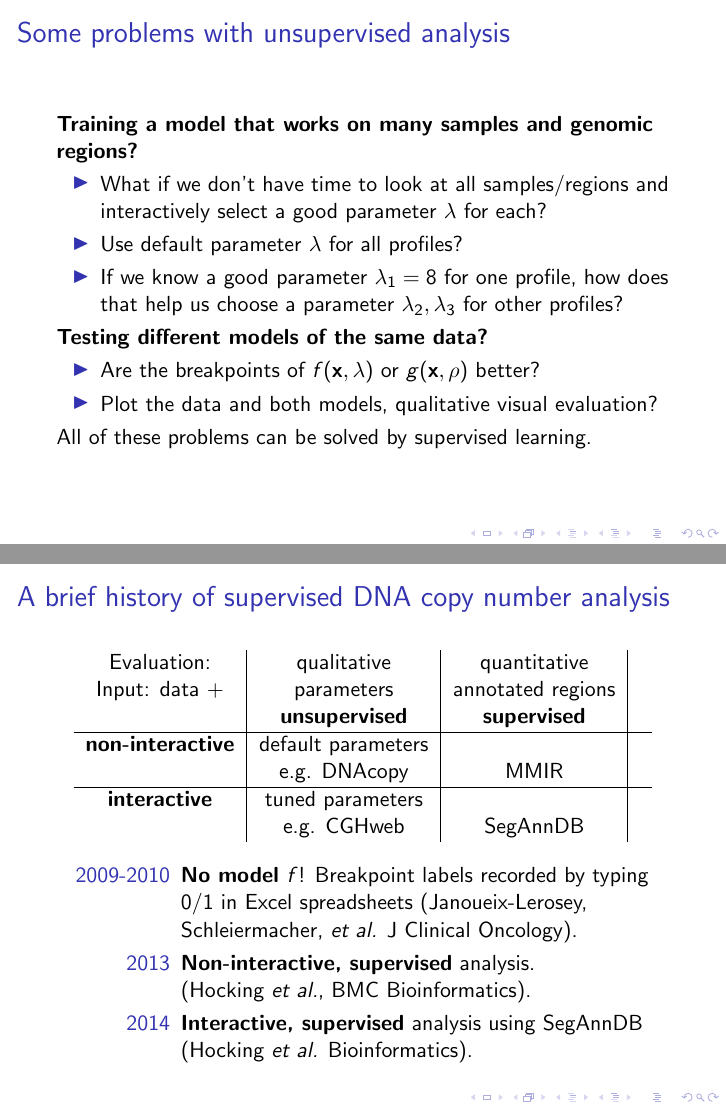
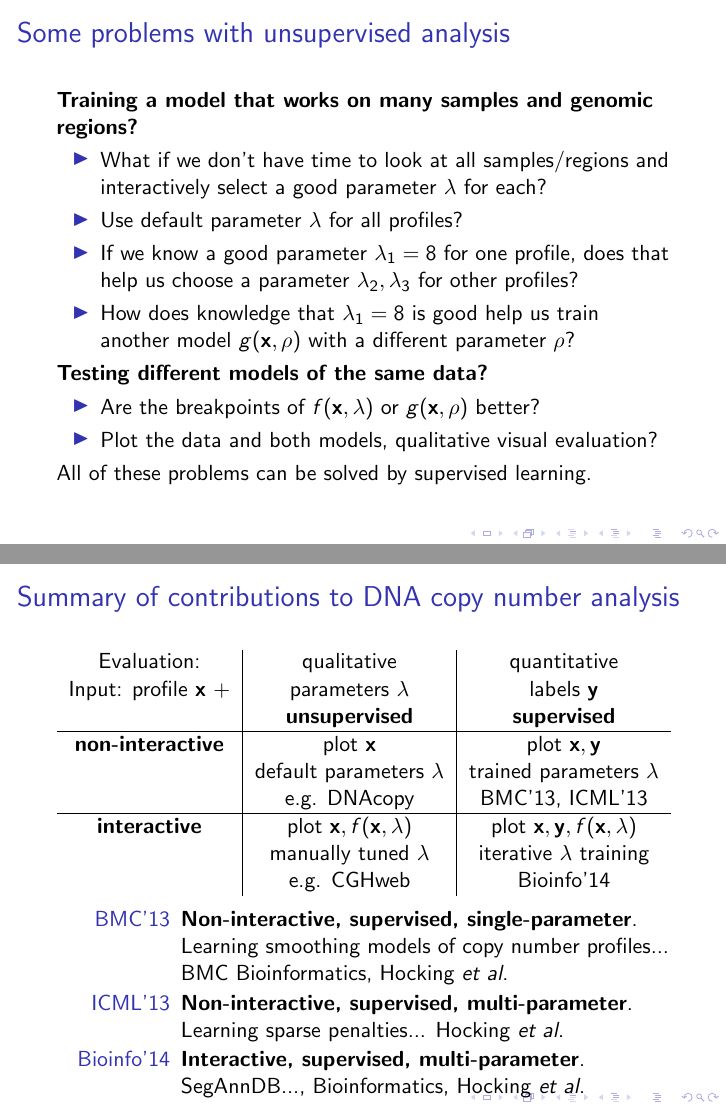
Before and after one commit to tdhock/supervised-interactive-slides, LaTeX slides (HOCKING-supervised-interactive.tex): pages 17 and 35 of 40, joined at a grey line. Compiled offline with pdfLaTeX; an older LaTeX class or package is replaced by its successor.

Commit message:
supervised references summary table

```diff
--- a/HOCKING-supervised-interactive.tex
+++ b/HOCKING-supervised-interactive.tex
@@ -351,5 +351,5 @@ Cancer cell with many copy number alterations.
     Evaluation: & qualitative &  \\
-    Input: data + & parameters & & \\
+    Input: profile $\mathbf x$ + & parameters $\lambda$ &  \\
         & \textbf{unsupervised} & \\
     \hline
     \textbf{non-interactive}
@@ -400,9 +402,12 @@ Cancer cell with many copy number alterations.
   % \item \textbf{What if we use a different model $g(\mathbf x, \rho)$ where
   %   the learned $\lambda$ is meaningless?
   \item Use default parameter $\lambda$ for all profiles?
-  \item If we know a good parameter $\lambda_1=8$ for one profile, how
+  \item If we know a good parameter $\lambda_1=8$ for one profile,
     does that help us choose a parameter $\lambda_2, \lambda_3$ for
     other profiles?
+  \item How does knowledge that $\lambda_1=8$ is good help us train
+    another model $g(\mathbf x, \rho)$ with a different parameter
+    $\rho$?
   \end{itemize}
   \textbf{Testing different models of the same data?}
     \begin{itemize}
@@ -852,30 +872,40 @@ Private server for McGill data sets:
 \end{frame}
 
 \begin{frame}
-  \frametitle{A brief history of supervised DNA copy number analysis}
+  \frametitle{Summary of contributions to
+    DNA copy number analysis}
   \begin{center}
-      \begin{tabular}{c|c|c|c}
-    Evaluation: & qualitative & quantitative \\
-    Input: data + & parameters & annotated regions \\
-    & \textbf{unsupervised} & \textbf{supervised} \\
+  \begin{tabular}{c|c|c}
+    Evaluation: & qualitative &  quantitative \\
+    Input: profile $\mathbf x$ + & parameters $\lambda$ & labels $\mathbf y$ \\
+        & \textbf{unsupervised} & \textbf{supervised}\\
     \hline
- \textbf{non-interactive}    & default parameters & &\\
-    & e.g. DNAcopy & MMIR \\
+    \textbf{non-interactive}
+    & plot $\mathbf x$ & plot $\mathbf x, \mathbf y$\\
+    & default parameters $\lambda$ & trained parameters $\lambda$ \\
+    & e.g. DNAcopy & BMC'13, ICML'13\\
     \hline
- \textbf{interactive}    & tuned parameters &  \\
-    & e.g. CGHweb & SegAnnDB
+    \textbf{interactive}
+    & plot $\mathbf x, f(\mathbf x, \lambda)$
+    & plot $\mathbf x, \mathbf y, f(\mathbf x, \lambda)$\\
+    & manually tuned $\lambda$ & iterative $\lambda$ training\\
+    & e.g. CGHweb  & Bioinfo'14
   \end{tabular}
   \end{center}
   \begin{description}
   % \item[2004-now] dozens of \textbf{unsupervised} models that can be
   %   \textbf{tweaked} e.g. GLAD, DNAcopy, fused lasso, cghseg, PELT.
-  \item[2009-2010] \textbf{No model $f$}! Breakpoint labels recorded
-    by typing 0/1 in Excel spreadsheets (Janoueix-Lerosey,
-    Schleiermacher, \textit{et al.} J Clinical Oncology).
-  \item[2013] \textbf{Non-interactive, supervised} analysis.
-    \\(Hocking \textit{et al.}, BMC Bioinformatics).
-  \item[2014] \textbf{Interactive, supervised} analysis using SegAnnDB
-    (Hocking \textit{et al.} Bioinformatics).
+  % \item[2009-2010] \textbf{No model $f$}! Breakpoint labels recorded
+  %   by typing 0/1 in Excel spreadsheets (Janoueix-Lerosey,
+  %   Schleiermacher, \textit{et al.} J Clinical Oncology).
+  \item[BMC'13] \textbf{Non-interactive, supervised, single-parameter}.
+    Learning smoothing models of copy number profiles...
+    BMC Bioinformatics, Hocking \textit{et al}.
+  \item[ICML'13] \textbf{Non-interactive, supervised,
+      multi-parameter}.
+    Learning sparse penalties... Hocking \textit{et al}.
+  \item[Bioinfo'14] \textbf{Interactive, supervised, multi-parameter}.
+    SegAnnDB..., Bioinformatics, Hocking \textit{et al}.
   \end{description}
 \end{frame}
 
```
Also changed, not shown: bams-test-error.jpg (added), HOCKING-supervised-interactive.tex (61 more changed lines).
